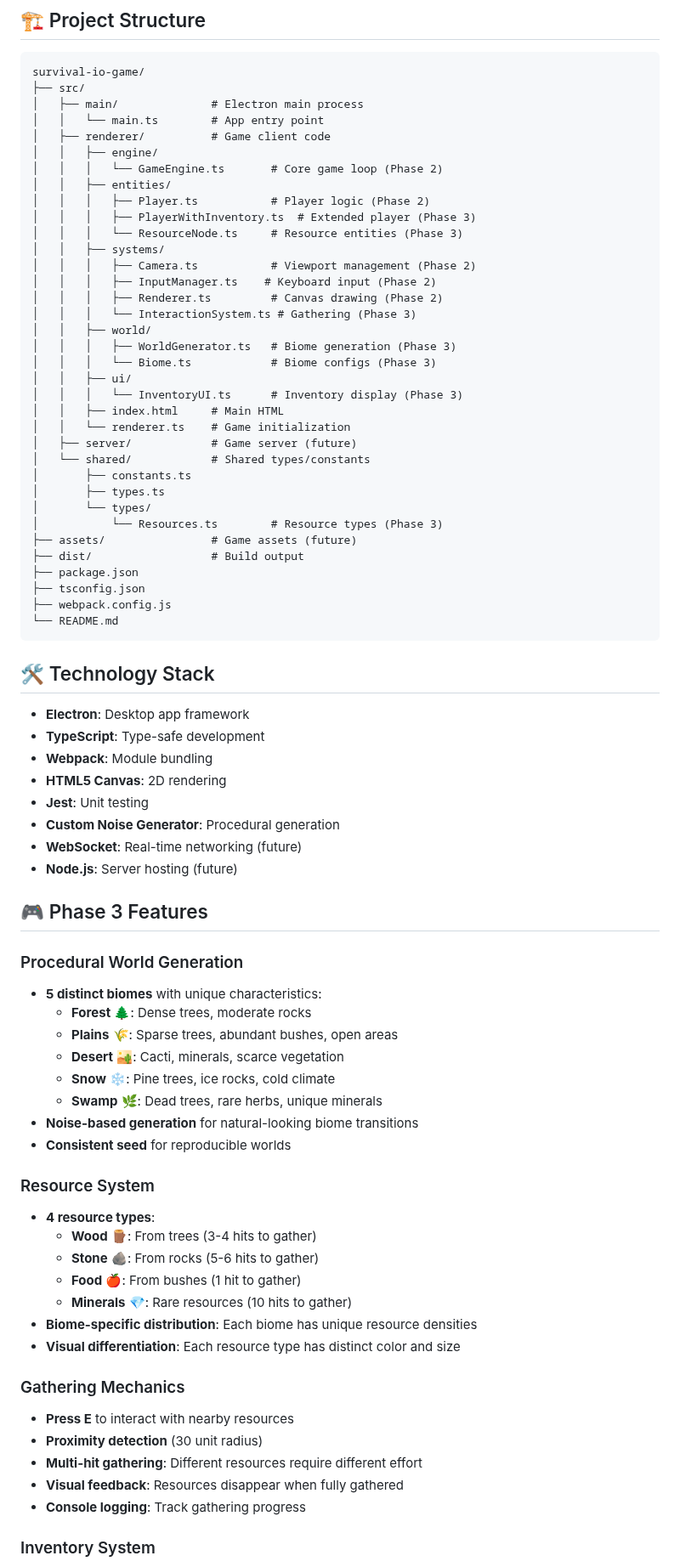
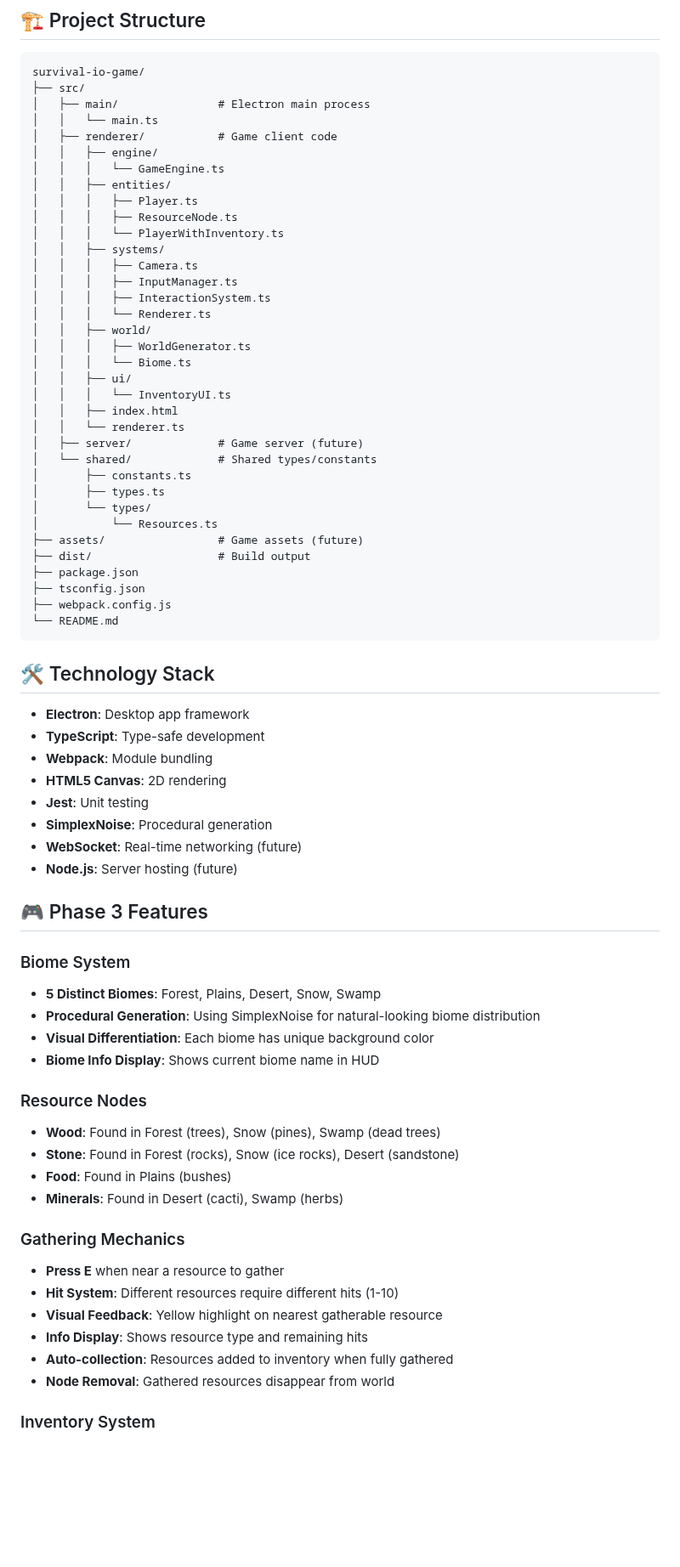
Before and after one commit to Fizzolas/survival-io-game, a Markdown page: README.md, the part around one of its changes. Shown at 85% size. Rendered like a GitHub page; blank space fills up the shorter version.

Commit message:
Phase 3: Update README with fixed features and testing guide

````diff
--- a/README.md
+++ b/README.md
@@ -83,35 +84,35 @@ npm start
 ```
 survival-io-game/
 ├── src/
-│   ├── main/              # Electron main process
-│   │   └── main.ts        # App entry point
-│   ├── renderer/          # Game client code
+│   ├── main/               # Electron main process
+│   │   └── main.ts
+│   ├── renderer/           # Game client code
 │   │   ├── engine/
-│   │   │   └── GameEngine.ts       # Core game loop (Phase 2)
+│   │   │   └── GameEngine.ts
 │   │   ├── entities/
-│   │   │   ├── Player.ts           # Player logic (Phase 2)
-│   │   │   ├── PlayerWithInventory.ts  # Extended player (Phase 3)
-│   │   │   └── ResourceNode.ts     # Resource entities (Phase 3)
+│   │   │   ├── Player.ts
+│   │   │   ├── ResourceNode.ts
+│   │   │   └── PlayerWithInventory.ts
 │   │   ├── systems/
-│   │   │   ├── Camera.ts           # Viewport management (Phase 2)
-│   │   │   ├── InputManager.ts    # Keyboard input (Phase 2)
-│   │   │   ├── Renderer.ts         # Canvas drawing (Phase 2)
-│   │   │   └── InteractionSystem.ts # Gathering (Phase 3)
+│   │   │   ├── Camera.ts
+│   │   │   ├── InputManager.ts
+│   │   │   ├── InteractionSystem.ts
+│   │   │   └── Renderer.ts
 │   │   ├── world/
-│   │   │   ├── WorldGenerator.ts   # Biome generation (Phase 3)
-│   │   │   └── Biome.ts            # Biome configs (Phase 3)
+│   │   │   ├── WorldGenerator.ts
+│   │   │   └── Biome.ts
 │   │   ├── ui/
-│   │   │   └── InventoryUI.ts      # Inventory display (Phase 3)
-│   │   ├── index.html     # Main HTML
-│   │   └── renderer.ts    # Game initialization
-│   ├── server/            # Game server (future)
-│   └── shared/            # Shared types/constants
+│   │   │   └── InventoryUI.ts
+│   │   ├── index.html
+│   │   └── renderer.ts
+│   ├── server/             # Game server (future)
+│   └── shared/             # Shared types/constants
 │       ├── constants.ts
 │       ├── types.ts
 │       └── types/
-│           └── Resources.ts        # Resource types (Phase 3)
-├── assets/                # Game assets (future)
-├── dist/                  # Build output
+│           └── Resources.ts
+├── assets/                 # Game assets (future)
+├── dist/                   # Build output
 ├── package.json
 ├── tsconfig.json
 ├── webpack.config.js
@@ -125,36 +126,30 @@ survival-io-game/
 - **Webpack**: Module bundling
 - **HTML5 Canvas**: 2D rendering
 - **Jest**: Unit testing
-- **Custom Noise Generator**: Procedural generation
+- **SimplexNoise**: Procedural generation
 - **WebSocket**: Real-time networking (future)
 - **Node.js**: Server hosting (future)
 
 ## 🎮 Phase 3 Features
 
-### Procedural World Generation
-- **5 distinct biomes** with unique characteristics:
-  - **Forest** 🌲: Dense trees, moderate rocks
-  - **Plains** 🌾: Sparse trees, abundant bushes, open areas
-  - **Desert** 🏜️: Cacti, minerals, scarce vegetation
-  - **Snow** ❄️: Pine trees, ice rocks, cold climate
-  - **Swamp** 🌿: Dead trees, rare herbs, unique minerals
-- **Noise-based generation** for natural-looking biome transitions
-- **Consistent seed** for reproducible worlds
+### Biome System
+- **5 Distinct Biomes**: Forest, Plains, Desert, Snow, Swamp
+- **Procedural Generation**: Using SimplexNoise for natural-looking biome distribution
+- **Visual Differentiation**: Each biome has unique background color
+- **Biome Info Display**: Shows current biome name in HUD
 
-### Resource System
-- **4 resource types**:
-  - **Wood** 🪵: From trees (3-4 hits to gather)
-  - **Stone** 🪨: From rocks (5-6 hits to gather)
-  - **Food** 🍎: From bushes (1 hit to gather)
-  - **Minerals** 💎: Rare resources (10 hits to gather)
-- **Biome-specific distribution**: Each biome has unique resource densities
-- **Visual differentiation**: Each resource type has distinct color and size
+### Resource Nodes
+- **Wood**: Found in Forest (trees), Snow (pines), Swamp (dead trees)
+- **Stone**: Found in Forest (rocks), Snow (ice rocks), Desert (sandstone)
+- **Food**: Found in Plains (bushes)
+- **Minerals**: Found in Desert (cacti), Swamp (herbs)
 
 ### Gathering Mechanics
-- **Press E** to interact with nearby resources
-- **Proximity detection** (30 unit radius)
-- **Multi-hit gathering**: Different resources require different effort
-- **Visual feedback**: Resources disappear when fully gathered
-- **Console logging**: Track gathering progress
+- **Press E** when near a resource to gather
+- **Hit System**: Different resources require different hits (1-10)
+- **Visual Feedback**: Yellow highlight on nearest gatherable resource
+- **Info Display**: Shows resource type and remaining hits
+- **Auto-collection**: Resources added to inventory when fully gathered
+- **Node Removal**: Gathered resources disappear from world
 
 ### Inventory System
````
Also changed, not shown: other parts of README.md (+94 -111 lines).
